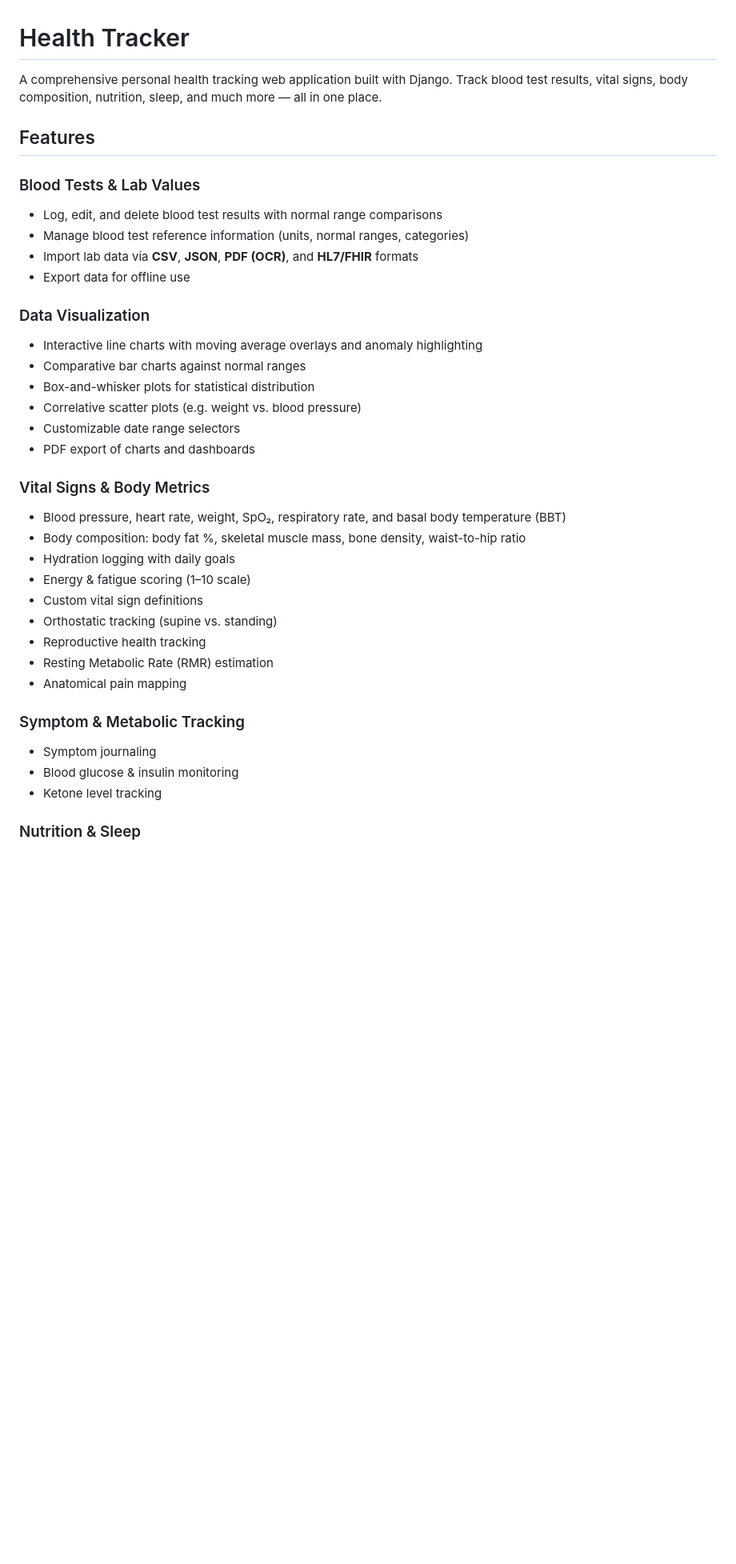
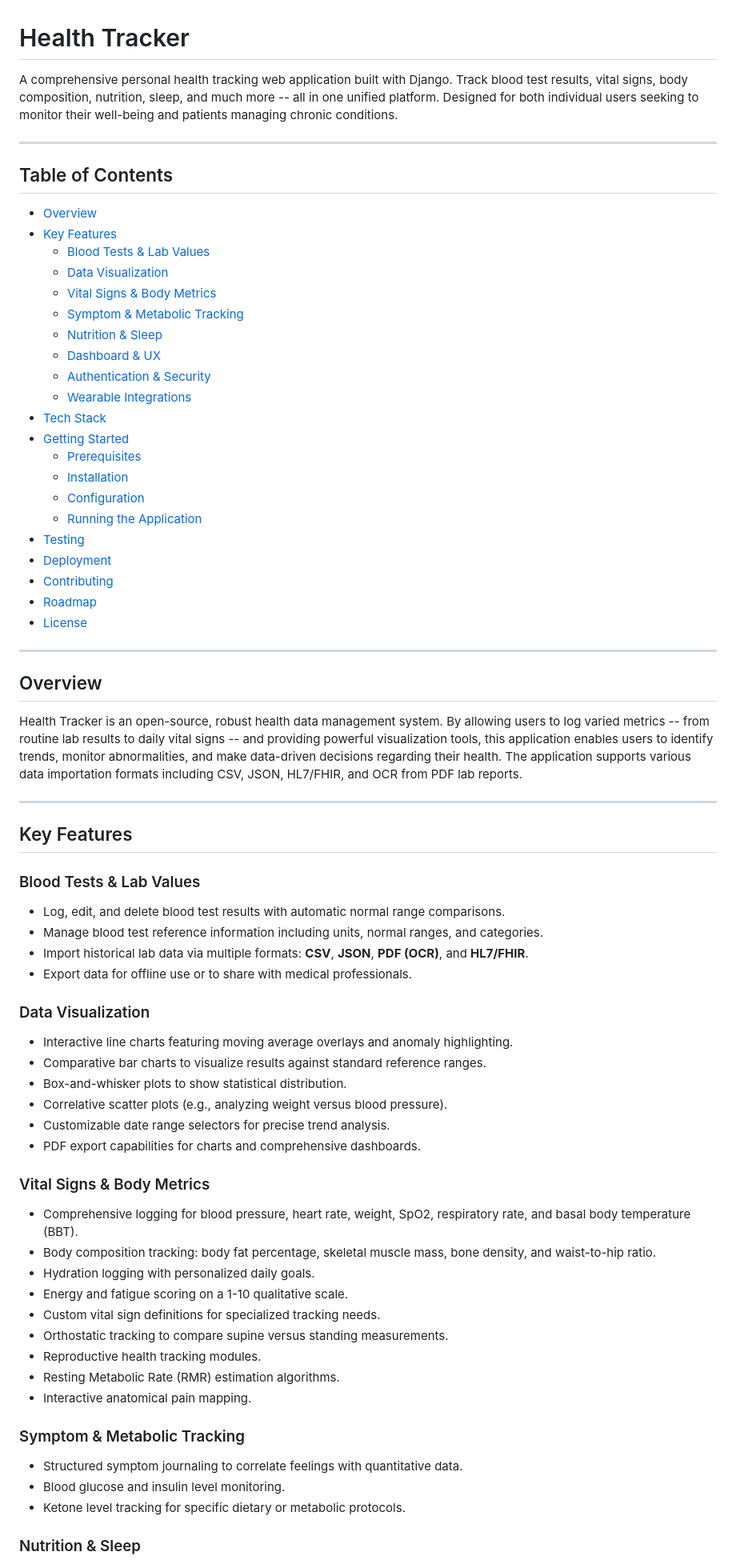
Before and after one commit to void-cc/health, a Markdown page: README.md, the part around one of its changes. Shown at 80% size. Drawn GitHub-style; blank space fills up the shorter version.

```diff
--- a/README.md
+++ b/README.md
@@ -1,37 +1,71 @@
 # Health Tracker
 
-A comprehensive personal health tracking web application built with Django. Track blood test results, vital signs, body composition, nutrition, sleep, and much more — all in one place.
+A comprehensive personal health tracking web application built with Django. Track blood test results, vital signs, body composition, nutrition, sleep, and much more -- all in one unified platform. Designed for both individual users seeking to monitor their well-being and patients managing chronic conditions.
 
-## Features
+---
+
+## Table of Contents
+
+- [Overview](#overview)
+- [Key Features](#key-features)
+  - [Blood Tests & Lab Values](#blood-tests--lab-values)
+  - [Data Visualization](#data-visualization)
+  - [Vital Signs & Body Metrics](#vital-signs--body-metrics)
+  - [Symptom & Metabolic Tracking](#symptom--metabolic-tracking)
+  - [Nutrition & Sleep](#nutrition--sleep)
+  - [Dashboard & UX](#dashboard--ux)
+  - [Authentication & Security](#authentication--security)
+  - [Wearable Integrations](#wearable-integrations)
+- [Tech Stack](#tech-stack)
+- [Getting Started](#getting-started)
+  - [Prerequisites](#prerequisites)
+  - [Installation](#installation)
+  - [Configuration](#configuration)
+  - [Running the Application](#running-the-application)
+- [Testing](#testing)
+- [Deployment](#deployment)
+- [Contributing](#contributing)
+- [Roadmap](#roadmap)
+- [License](#license)
+
+---
+
+## Overview
+
+Health Tracker is an open-source, robust health data management system. By allowing users to log varied metrics -- from routine lab results to daily vital signs -- and providing powerful visualization tools, this application enables users to identify trends, monitor abnormalities, and make data-driven decisions regarding their health. The application supports various data importation formats including CSV, JSON, HL7/FHIR, and OCR from PDF lab reports.
+
+---
+
+## Key Features
 
 ### Blood Tests & Lab Values
-- Log, edit, and delete blood test results with normal range comparisons
-- Manage blood test reference information (units, normal ranges, categories)
-- Import lab data via **CSV**, **JSON**, **PDF (OCR)**, and **HL7/FHIR** formats
-- Export data for offline use
+- Log, edit, and delete blood test results with automatic normal range comparisons.
+- Manage blood test reference information including units, normal ranges, and categories.
+- Import historical lab data via multiple formats: **CSV**, **JSON**, **PDF (OCR)**, and **HL7/FHIR**.
+- Export data for offline use or to share with medical professionals.
 
 ### Data Visualization
-- Interactive line charts with moving average overlays and anomaly highlighting
-- Comparative bar charts against normal ranges
-- Box-and-whisker plots for statistical distribution
-- Correlative scatter plots (e.g. weight vs. blood pressure)
-- Customizable date range selectors
-- PDF export of charts and dashboards
+- Interactive line charts featuring moving average overlays and anomaly highlighting.
+- Comparative bar charts to visualize results against standard reference ranges.
+- Box-and-whisker plots to show statistical distribution.
+- Correlative scatter plots (e.g., analyzing weight versus blood pressure).
+- Customizable date range selectors for precise trend analysis.
+- PDF export capabilities for charts and comprehensive dashboards.
 
 ### Vital Signs & Body Metrics
-- Blood pressure, heart rate, weight, SpO₂, respiratory rate, and basal body temperature (BBT)
-- Body composition: body fat %, skeletal muscle mass, bone density, waist-to-hip ratio
-- Hydration logging with daily goals
-- Energy & fatigue scoring (1–10 scale)
-- Custom vital sign definitions
-- Orthostatic tracking (supine vs. standing)
-- Reproductive health tracking
-- Resting Metabolic Rate (RMR) estimation
-- Anatomical pain mapping
+- Comprehensive logging for blood pressure, heart rate, weight, SpO2, respiratory rate, and basal body temperature (BBT).
+- Body composition tracking: body fat percentage, skeletal muscle mass, bone density, and waist-to-hip ratio.
+- Hydration logging with personalized daily goals.
+- Energy and fatigue scoring on a 1-10 qualitative scale.
+- Custom vital sign definitions for specialized tracking needs.
+- Orthostatic tracking to compare supine versus standing measurements.
+- Reproductive health tracking modules.
+- Resting Metabolic Rate (RMR) estimation algorithms.
+- Interactive anatomical pain mapping.
 
 ### Symptom & Metabolic Tracking
-- Symptom journaling
-- Blood glucose & insulin monitoring
-- Ketone level tracking
+- Structured symptom journaling to correlate feelings with quantitative data.
+- Blood glucose and insulin level monitoring.
+- Ketone level tracking for specific dietary or metabolic protocols.
 
 ### Nutrition & Sleep
```
Also changed, not shown: other parts of README.md (+96 -50 lines).
